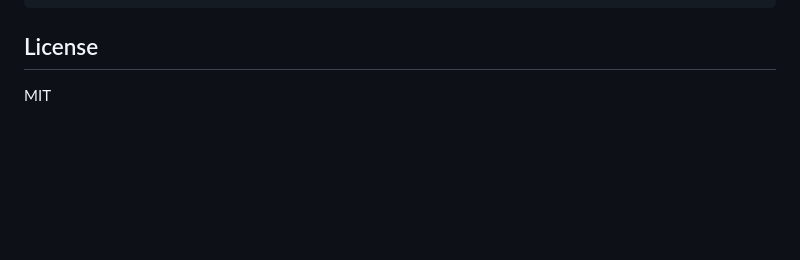
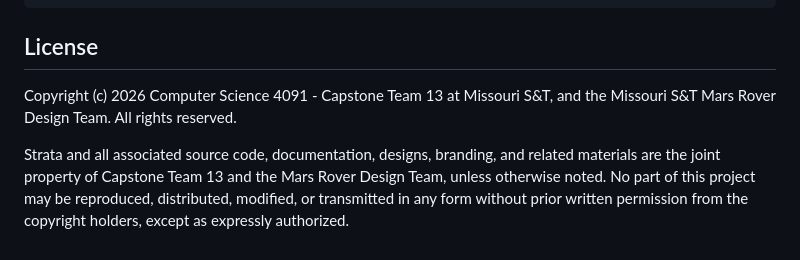
Before and after one commit to CS4091-Capstone-II-Team-13/StrataServer, a Markdown page: README.md, the part around the change. Rendered like a GitHub page; blank space fills up the shorter version.

Commit message:
Update README with copyright and ownership information
Added copyright notice and ownership details to the README.

```diff
--- a/README.md
+++ b/README.md
@@ -151,4 +151,6 @@ migrate -path migrations -database "postgres://..." up
 
 ## License
 
-MIT
+Copyright (c) 2026 Computer Science 4091 - Capstone Team 13 at Missouri S&T, and the Missouri S&T Mars Rover Design Team. All rights reserved.
+
+Strata and all associated source code, documentation, designs, branding, and related materials are the joint property of Capstone Team 13 and the Mars Rover Design Team, unless otherwise noted. No part of this project may be reproduced, distributed, modified, or transmitted in any form without prior written permission from the copyright holders, except as expressly authorized.
```
